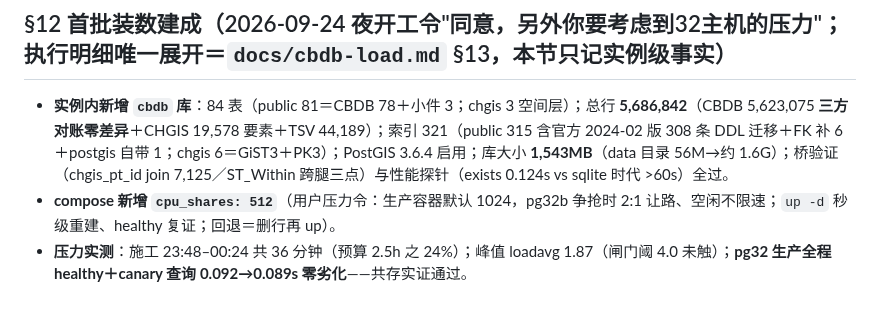
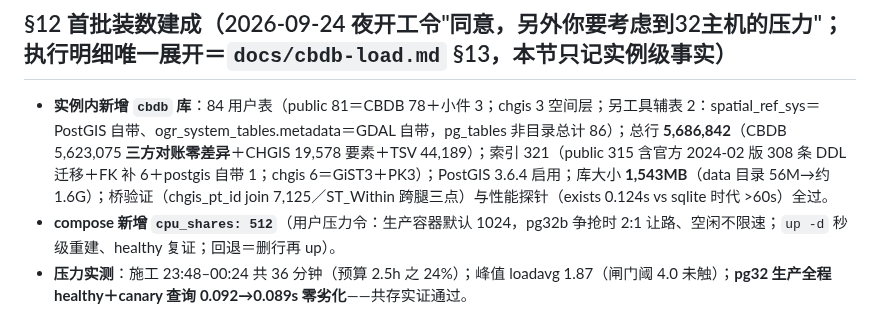
Before and after one commit to xjtongde/xiangrugu, a Markdown page: docs/pg32b.md, the part around the change. GitHub-like rendering.

```diff
--- a/docs/pg32b.md
+++ b/docs/pg32b.md
@@ -160,7 +160,7 @@ dump 的生成与调度／备份文件落盘（NAS／nas-mirror 大盘）／端
 
 ## §12 首批装数建成（2026-09-24 夜开工令"同意，另外你要考虑到32主机的压力"；执行明细唯一展开＝`docs/cbdb-load.md` §13，本节只记实例级事实）
 
-- **实例内新增 `cbdb` 库**：84 表（public 81＝CBDB 78＋小件 3；chgis 3 空间层）；总行 **5,686,842**（CBDB 5,623,075 **三方对账零差异**＋CHGIS 19,578 要素＋TSV 44,189）；索引 321（public 315 含官方 2024-02 版 308 条 DDL 迁移＋FK 补 6＋postgis 自带 1；chgis 6＝GiST3＋PK3）；PostGIS 3.6.4 启用；库大小 **1,543MB**（data 目录 56M→约 1.6G）；桥验证（chgis_pt_id join 7,125／ST_Within 跨腿三点）与性能探针（exists 0.124s vs sqlite 时代 >60s）全过。
+- **实例内新增 `cbdb` 库**：84 用户表（public 81＝CBDB 78＋小件 3；chgis 3 空间层；另工具辅表 2：spatial_ref_sys＝PostGIS 自带、ogr_system_tables.metadata＝GDAL 自带，pg_tables 非目录总计 86）；总行 **5,686,842**（CBDB 5,623,075 **三方对账零差异**＋CHGIS 19,578 要素＋TSV 44,189）；索引 321（public 315 含官方 2024-02 版 308 条 DDL 迁移＋FK 补 6＋postgis 自带 1；chgis 6＝GiST3＋PK3）；PostGIS 3.6.4 启用；库大小 **1,543MB**（data 目录 56M→约 1.6G）；桥验证（chgis_pt_id join 7,125／ST_Within 跨腿三点）与性能探针（exists 0.124s vs sqlite 时代 >60s）全过。
 - **compose 新增 `cpu_shares: 512`**（用户压力令：生产容器默认 1024，pg32b 争抢时 2:1 让路、空闲不限速；`up -d` 秒级重建、healthy 复证；回退＝删行再 up）。
 - **压力实测**：施工 23:48–00:24 共 36 分钟（预算 2.5h 之 24%）；峰值 loadavg 1.87（闸门阈 4.0 未触）；**pg32 生产全程 healthy＋canary 查询 0.092→0.089s 零劣化**——共存实证通过。
 - **观察**：reload 触发 LOG "postgresql.conf contains errors; unaffected changes were applied"＝**镜像 entrypoint 固有怪癖**（restart-needed 参数之 conf 文件初始值 vs 命令行运行值分歧，任何 reload 皆触发；参数应用实测不受碍），无害；pg32 同血统潜伏（从未 reload、0 命中）；pg36 同构候恢复后核。
```
Also changed, not shown: docs/cbdb-load.md (+1 -1 lines).
